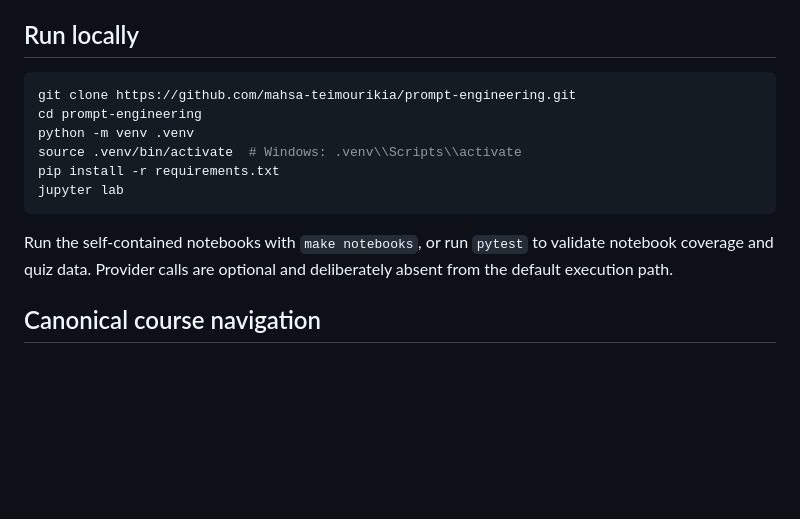
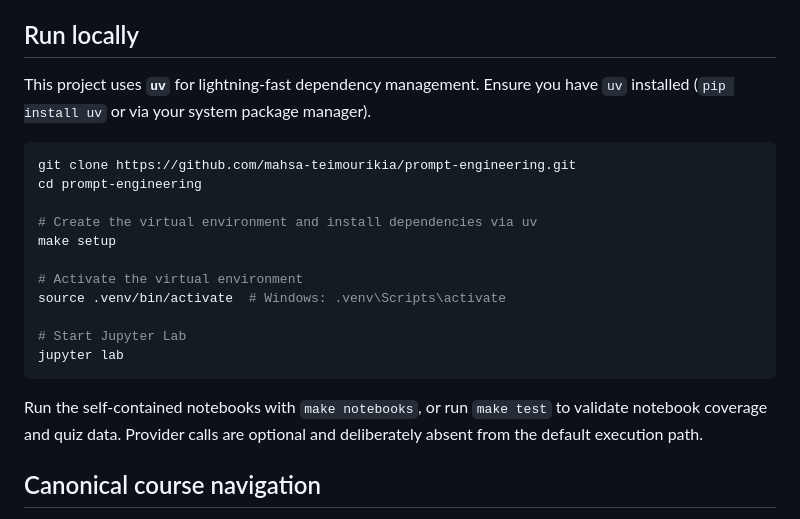
Before and after one commit to mahsa-teimourikia/prompt-engineering, a Markdown page: README.md, the part around the change. Rendered like a GitHub page; blank space fills up the shorter version.

Commit message:
docs: update installation guide for uv workflow

````diff
--- a/README.md
+++ b/README.md
@@ -38,16 +38,23 @@ The course distinguishes **foundational** practices (clear task contracts, schem
 
 ## Run locally
 
+This project uses **`uv`** for lightning-fast dependency management. Ensure you have `uv` installed (`pip install uv` or via your system package manager).
+
 ```bash
 git clone https://github.com/mahsa-teimourikia/prompt-engineering.git
 cd prompt-engineering
-python -m venv .venv
-source .venv/bin/activate  # Windows: .venv\\Scripts\\activate
-pip install -r requirements.txt
+
+# Create the virtual environment and install dependencies via uv
+make setup
+
+# Activate the virtual environment
+source .venv/bin/activate  # Windows: .venv\Scripts\activate
+
+# Start Jupyter Lab
 jupyter lab
 ```
 
-Run the self-contained notebooks with `make notebooks`, or run `pytest` to validate notebook coverage and quiz data. Provider calls are optional and deliberately absent from the default execution path.
+Run the self-contained notebooks with `make notebooks`, or run `make test` to validate notebook coverage and quiz data. Provider calls are optional and deliberately absent from the default execution path.
 
 ## Canonical course navigation
 
````
